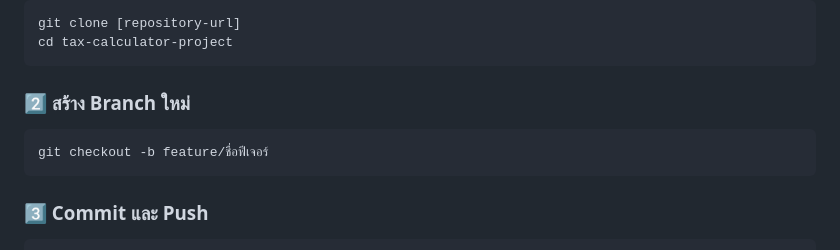
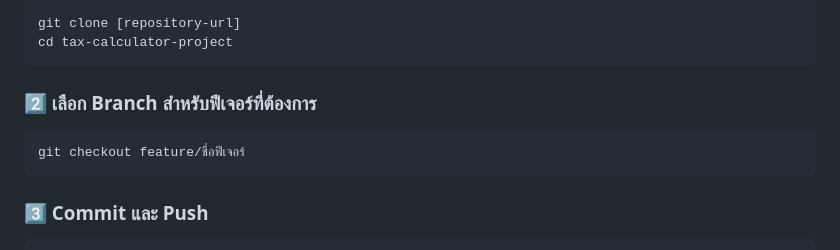
Before and after one commit to Konteerukther/tax-calculator-project, a Markdown page: README.md, the part around the change. Drawn GitHub-style.

Commit message:
edit README.md No.2 of Work by Git

````diff
--- a/README.md
+++ b/README.md
@@ -58,9 +58,9 @@ git clone [repository-url]
 cd tax-calculator-project
 ```
 
-### 2️⃣ สร้าง Branch ใหม่
+### 2️⃣ เลือก Branch สำหรับฟีเจอร์ที่ต้องการ
 ```sh
-git checkout -b feature/ชื่อฟีเจอร์
+git checkout feature/ชื่อฟีเจอร์
 ```
 
 ### 3️⃣ Commit และ Push
````
